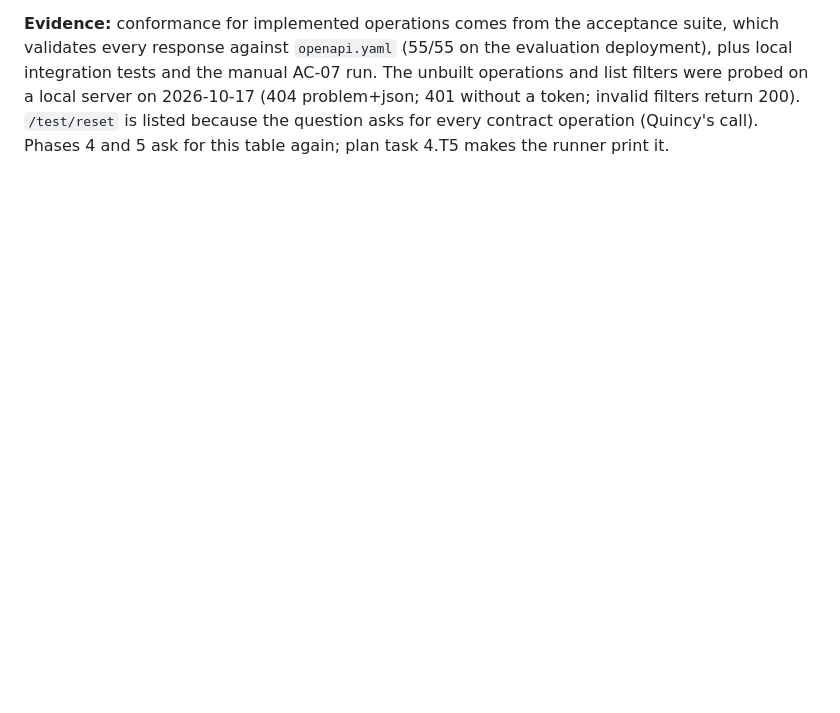
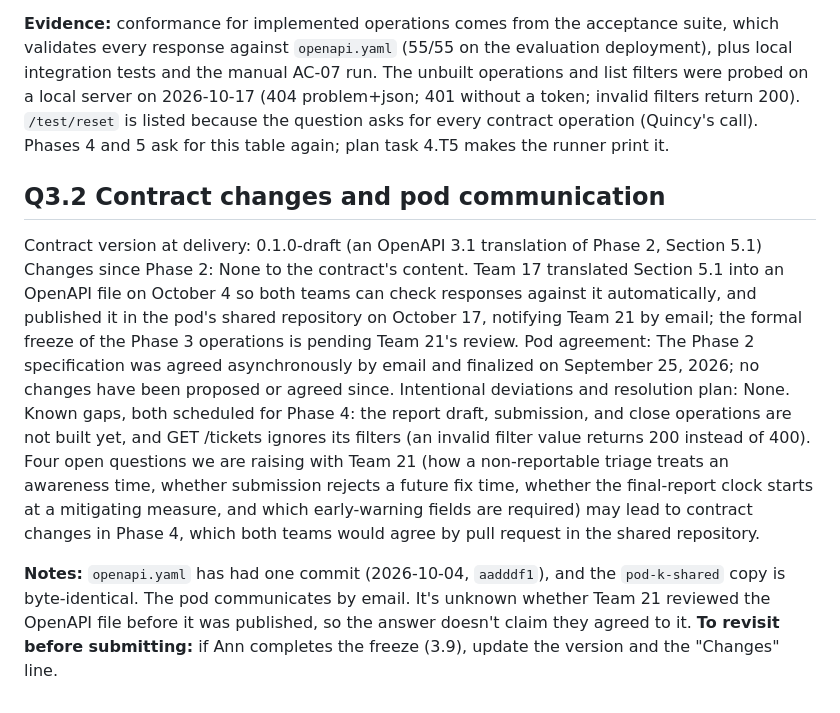
Before and after one commit to team17-ece30861/cra-service, a Markdown page: docs/reports/phase3.md, the part around the change. Rendered like a GitHub page; blank space fills up the shorter version.

Commit message:
Save the Phase 3 report answer for Q3.2 (#41)
Co-authored-by: Claude Opus 5.5 <noreply@anthropic.com>

```diff
--- a/docs/reports/phase3.md
+++ b/docs/reports/phase3.md
@@ -84,3 +84,12 @@ DELETE /test/clock │ Requirement(s): REQ-16 │ Implemented: yes │ Success r
 Integration: The new ticket operations are a router added to our existing Django Ninja API, backed by two new database tables (tickets and their audit entries) and pure domain functions for triage, deadlines, and statuses, while the platform layer built earlier is unchanged. A request passes through the platform middleware first (token check, body-size limit, and a database transaction), then the ticket route looks up and locks the ticket (404), checks the X-Actor header and the request body (400), and calls the domain rules with the service clock (409 for state conflicts, 422 for rule violations). On success the route saves the ticket and exactly one audit entry in the same transaction and builds the response from stored fields plus deadlines and statuses derived at read time; any error returns problem+json and rolls the transaction back, so a failed request changes nothing.
 
 **Evidence:** conformance for implemented operations comes from the acceptance suite, which validates every response against `openapi.yaml` (55/55 on the evaluation deployment), plus local integration tests and the manual AC-07 run. The unbuilt operations and list filters were probed on a local server on 2026-10-17 (404 problem+json; 401 without a token; invalid filters return 200). `/test/reset` is listed because the question asks for every contract operation (Quincy's call). Phases 4 and 5 ask for this table again; plan task 4.T5 makes the runner print it.
+
+## Q3.2 Contract changes and pod communication
+
+Contract version at delivery: 0.1.0-draft (an OpenAPI 3.1 translation of Phase 2, Section 5.1)
+Changes since Phase 2: None to the contract's content. Team 17 translated Section 5.1 into an OpenAPI file on October 4 so both teams can check responses against it automatically, and published it in the pod's shared repository on October 17, notifying Team 21 by email; the formal freeze of the Phase 3 operations is pending Team 21's review.
+Pod agreement: The Phase 2 specification was agreed asynchronously by email and finalized on September 25, 2026; no changes have been proposed or agreed since.
+Intentional deviations and resolution plan: None. Known gaps, both scheduled for Phase 4: the report draft, submission, and close operations are not built yet, and GET /tickets ignores its filters (an invalid filter value returns 200 instead of 400). Four open questions we are raising with Team 21 (how a non-reportable triage treats an awareness time, whether submission rejects a future fix time, whether the final-report clock starts at a mitigating measure, and which early-warning fields are required) may lead to contract changes in Phase 4, which both teams would agree by pull request in the shared repository.
+
+**Notes:** `openapi.yaml` has had one commit (2026-10-04, `aadddf1`), and the `pod-k-shared` copy is byte-identical. The pod communicates by email. It's unknown whether Team 21 reviewed the OpenAPI file before it was published, so the answer doesn't claim they agreed to it. **To revisit before submitting:** if Ann completes the freeze (3.9), update the version and the "Changes" line.
```
